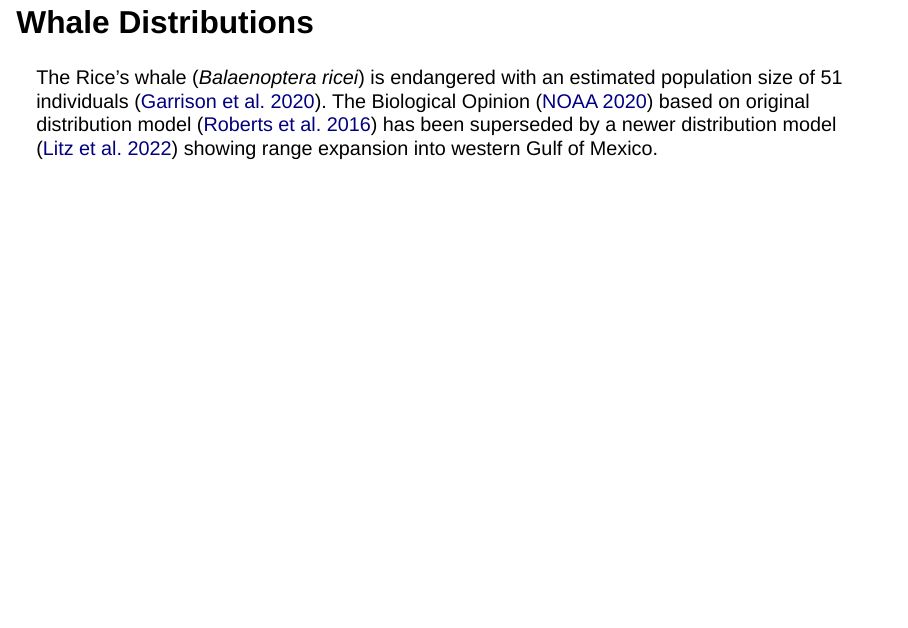
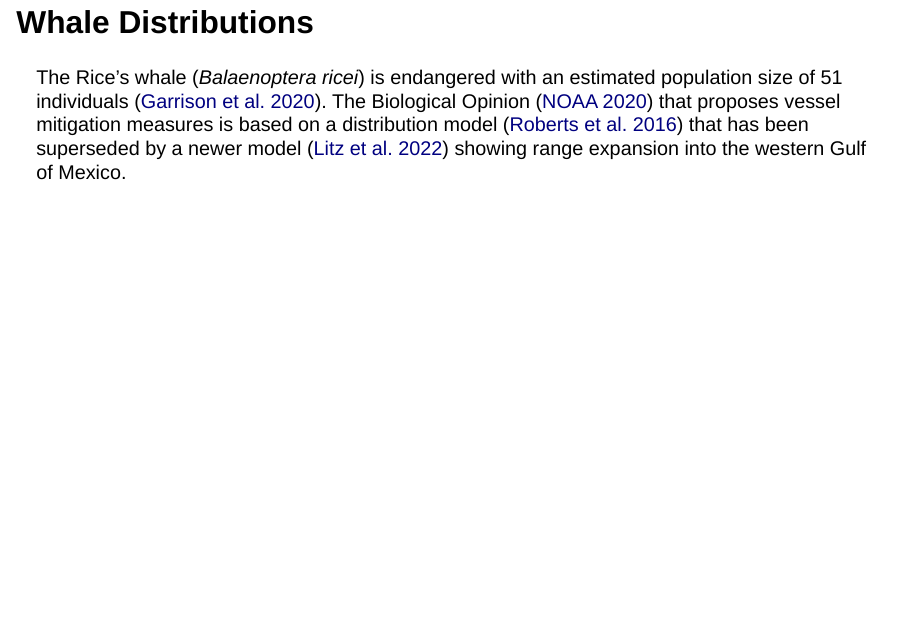
Before and after one commit to ecoquants/ricei, a Quarto document (present.qmd): page 2 of 7. Rendered offline with R 4.5, knitr and Pandoc in place of Quarto, with nearby package versions; the code chunks are not run, so their results and figures are left out; drawn as Slidy slides in place of the format the file asks for.

Commit message:
final wording

````diff
--- a/present.qmd
+++ b/present.qmd
@@ -44,7 +44,7 @@ tbl_units <- ply_units |>
 
 ## Whale Distributions {.smaller}
 
-The Rice's whale (*Balaenoptera ricei*) is endangered with an estimated population size of 51 individuals ([Garrison et al. 2020](https://www.fisheries.noaa.gov/resource/document/abundance-marine-mammals-waters-us-gulf-mexico-during-summers-2017-and-2018)). The Biological Opinion ([NOAA 2020](https://www.fisheries.noaa.gov/resource/document/biological-opinion-federally-regulated-oil-and-gas-program-activities-gulf-mexico)) based on original distribution model ([Roberts et al. 2016](https://doi.org/10.1038/srep22615)) has been superseded by a newer distribution model ([Litz et al. 2022](https://www.ncei.noaa.gov/access/metadata/landing-page/bin/iso?id=gov.noaa.nodc:0243469)) showing range expansion into western Gulf of Mexico.
+The Rice's whale (*Balaenoptera ricei*) is endangered with an estimated population size of 51 individuals ([Garrison et al. 2020](https://www.fisheries.noaa.gov/resource/document/abundance-marine-mammals-waters-us-gulf-mexico-during-summers-2017-and-2018)). The Biological Opinion ([NOAA 2020](https://www.fisheries.noaa.gov/resource/document/biological-opinion-federally-regulated-oil-and-gas-program-activities-gulf-mexico)) that proposes vessel mitigation measures is based on a distribution model ([Roberts et al. 2016](https://doi.org/10.1038/srep22615)) that has been superseded by a newer model ([Litz et al. 2022](https://www.ncei.noaa.gov/access/metadata/landing-page/bin/iso?id=gov.noaa.nodc:0243469)) showing range expansion into the western Gulf of Mexico.
 
 ```{r}
 r_1     <- rast(whales_roberts2016_img) |> project("epsg:3857")
````
